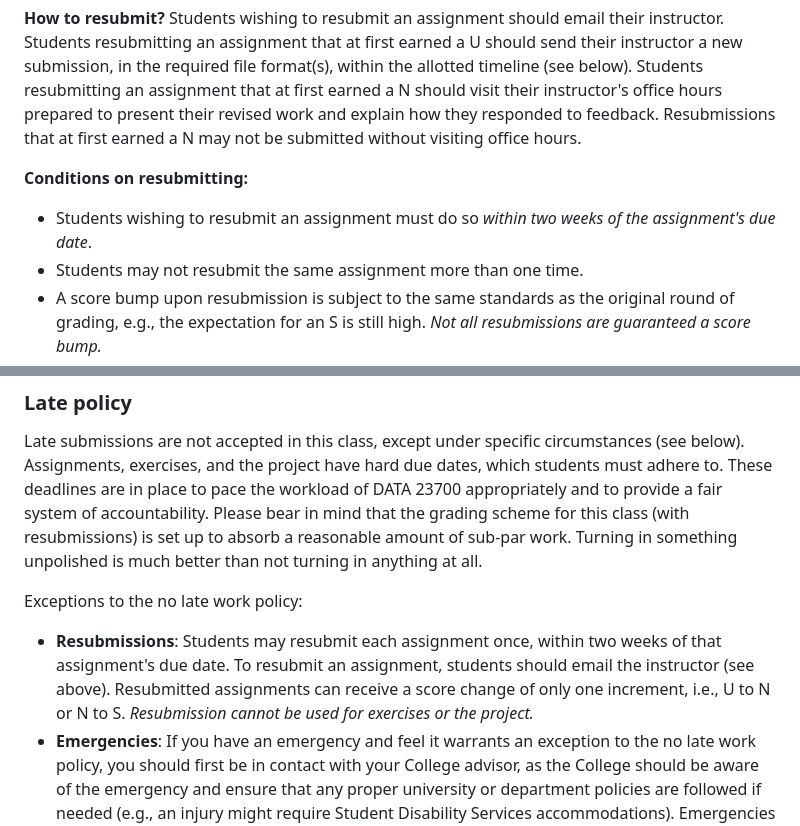
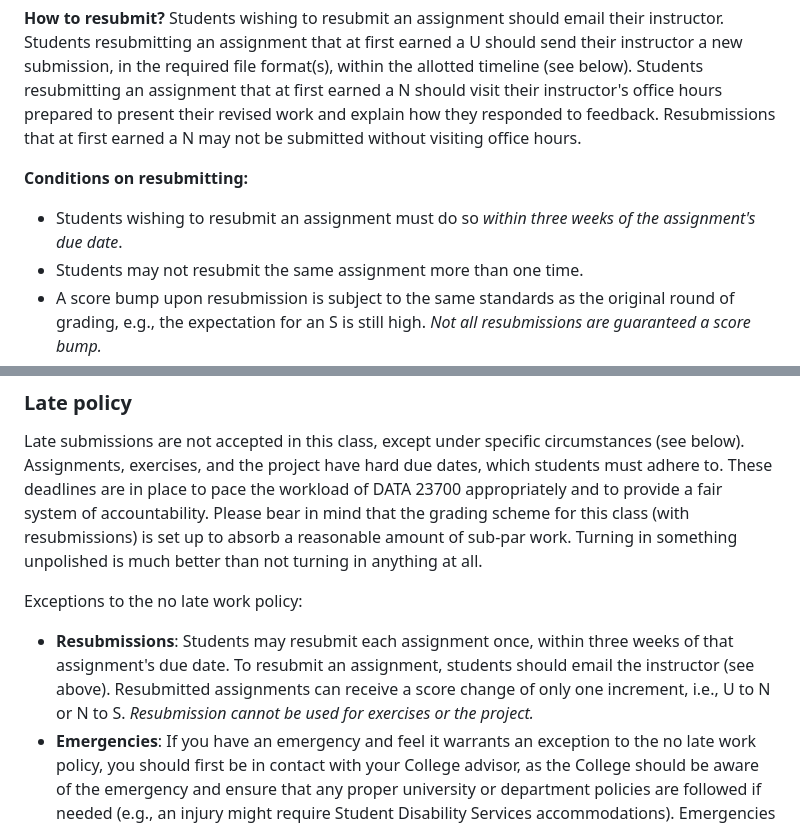
Before and after one commit to kalealex/data237-au23, a Markdown page: README.md, 2 parts joined by grey strips. GitHub-like rendering.

Commit message:
updated resubmission window

```diff
--- a/README.md
+++ b/README.md
@@ -252,7 +252,7 @@ Assignments only (*not exercises or the project*) may be resubmitted one time ea
 
 **Conditions on resubmitting:**
 
-- Students wishing to resubmit an assignment must do so *within two weeks of the assignment's due date*.
+- Students wishing to resubmit an assignment must do so *within three weeks of the assignment's due date*.
 - Students may not resubmit the same assignment more than one time.
 - A score bump upon resubmission is subject to the same standards as the original round of grading, e.g., the expectation for an S is still high. *Not all resubmissions are guaranteed a score bump.*
 - Resubmissions must go through the instructor, not the TAs, unless the instructor grants explicit permission otherwise.
@@ -263,7 +263,7 @@ Late submissions are not accepted in this class, except under specific circumsta
 
 Exceptions to the no late work policy:
 
-- **Resubmissions**: Students may resubmit each assignment once, within two weeks of that assignment's due date. To resubmit an assignment, students should email the instructor (see above). Resubmitted assignments can receive a score change of only one increment, i.e., U to N or N to S. *Resubmission cannot be used for exercises or the project.*
+- **Resubmissions**: Students may resubmit each assignment once, within three weeks of that assignment's due date. To resubmit an assignment, students should email the instructor (see above). Resubmitted assignments can receive a score change of only one increment, i.e., U to N or N to S. *Resubmission cannot be used for exercises or the project.*
 - **Emergencies**: If you have an emergency and feel it warrants an exception to the no late work policy, you should first be in contact with your College advisor, as the College should be aware of the emergency and ensure that any proper university or department policies are followed if needed (e.g., an injury might require Student Disability Services accommodations). Emergencies entail conditions beyond the student's control that make it infeasible for them to complete coursework on time. This policy is not intended to provide relief for failures of time management. Once students have contacted their College advisor, they should contact their instructor via email with a CC to their College advisor. Your instructor does not need to know the details of your emergency, but they do need your College advisor to confirm that your situation qualifies as an emergency. Contacting us as early as is practical given the emergency makes the process of accommodating your situation work more smoothly for everyone. We care about your well-being and success in the class, and have put these policies in place to be fair and give students agency.
 
 No other exceptions will be made.
```
